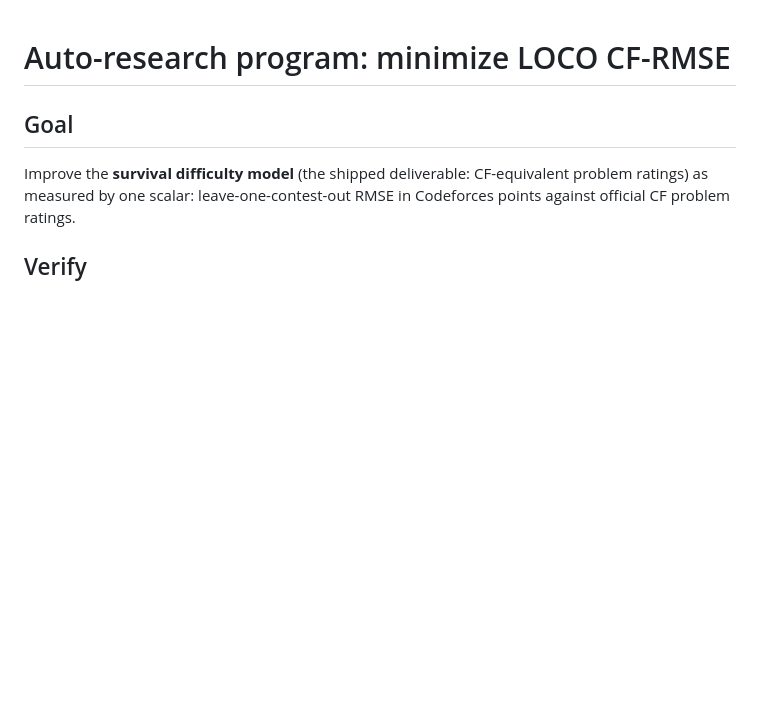
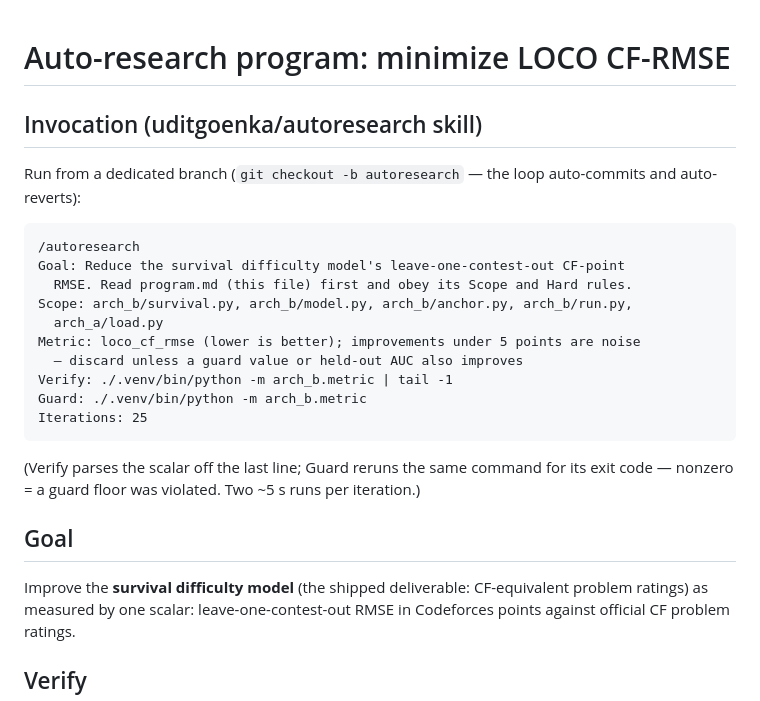
Before and after one commit to Dedibeat/analyze_standings, a Markdown page: program.md, the part around the change. Rendered like a GitHub page; blank space fills up the shorter version.

Commit message:
program.md: ready-to-paste /autoresearch invocation
Co-Authored-By: Claude Fable 5 <noreply@anthropic.com>

````diff
--- a/program.md
+++ b/program.md
@@ -1,4 +1,26 @@
 # Auto-research program: minimize LOCO CF-RMSE
+
+## Invocation (uditgoenka/autoresearch skill)
+
+Run from a dedicated branch (`git checkout -b autoresearch` — the loop
+auto-commits and auto-reverts):
+
+```
+/autoresearch
+Goal: Reduce the survival difficulty model's leave-one-contest-out CF-point
+  RMSE. Read program.md (this file) first and obey its Scope and Hard rules.
+Scope: arch_b/survival.py, arch_b/model.py, arch_b/anchor.py, arch_b/run.py,
+  arch_a/load.py
+Metric: loco_cf_rmse (lower is better); improvements under 5 points are noise
+  — discard unless a guard value or held-out AUC also improves
+Verify: ./.venv/bin/python -m arch_b.metric | tail -1
+Guard: ./.venv/bin/python -m arch_b.metric
+Iterations: 25
+```
+
+(Verify parses the scalar off the last line; Guard reruns the same command for
+its exit code — nonzero = a guard floor was violated. Two ~5 s runs per
+iteration.)
 
 ## Goal
 
````
